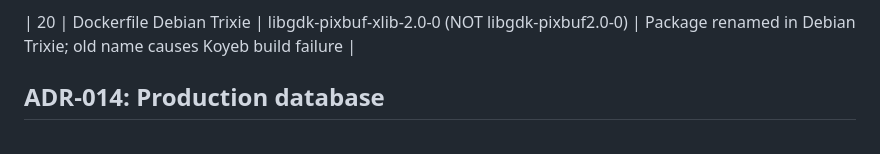
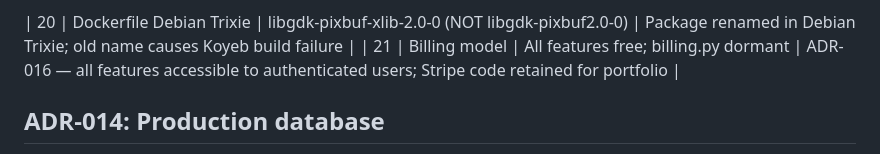
Before and after one commit to Dxv-404/Arivu, a Markdown page: DECISIONS.md, the part around the change. GitHub-like rendering.

```diff
--- a/DECISIONS.md
+++ b/DECISIONS.md
@@ -29,6 +29,7 @@ If you are about to decide something not recorded here, add it first.
 | 19 | gallery_index.json path | data/gallery_index.json (root of data/) | Moved from data/precomputed/ in Phase 4 per CLAUDE.md Part 6.4 |
 
 | 20 | Dockerfile Debian Trixie | libgdk-pixbuf-xlib-2.0-0 (NOT libgdk-pixbuf2.0-0) | Package renamed in Debian Trixie; old name causes Koyeb build failure |
+| 21 | Billing model | All features free; billing.py dormant | ADR-016 — all features accessible to authenticated users; Stripe code retained for portfolio |
 
 ## ADR-014: Production database
 **Date:** 2026-03-15
```
Also changed, not shown: CONTEXT.md (+0 -2 lines).
